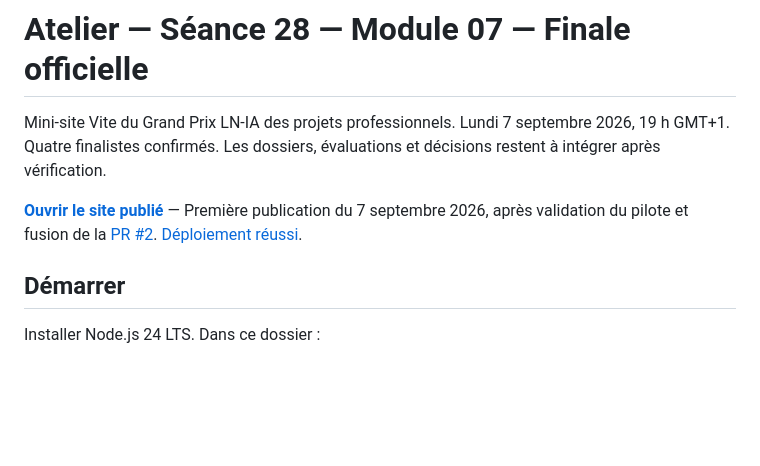
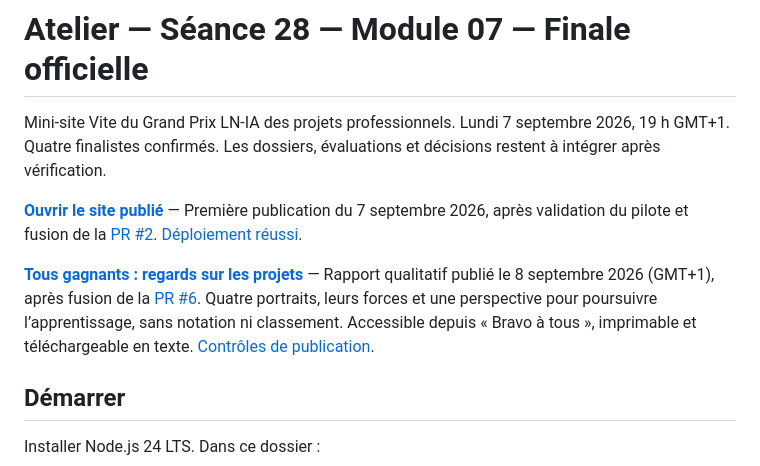
Before and after one commit to elhisse-CLPrepas/Atelier-seance-28-Module07-Finale-Officielle, a Markdown page: README.md, the part around the change. Drawn GitHub-style; blank space fills up the shorter version.

Commit message:
docs: consigner la publication du rapport Tous gagnants

```diff
--- a/README.md
+++ b/README.md
@@ -3,6 +3,8 @@
 Mini-site Vite du Grand Prix LN-IA des projets professionnels. Lundi 7 septembre 2026, 19 h GMT+1. Quatre finalistes confirmés. Les dossiers, évaluations et décisions restent à intégrer après vérification.
 
 **[Ouvrir le site publié](https://elhisse-clprepas.github.io/Atelier-seance-28-Module07-Finale-Officielle/)** — Première publication du 7 septembre 2026, après validation du pilote et fusion de la [PR #2](https://github.com/elhisse-CLPrepas/Atelier-seance-28-Module07-Finale-Officielle/pull/2). [Déploiement réussi](https://github.com/elhisse-CLPrepas/Atelier-seance-28-Module07-Finale-Officielle/actions/runs/34145998799).
+
+**[Tous gagnants : regards sur les projets](https://elhisse-clprepas.github.io/Atelier-seance-28-Module07-Finale-Officielle/rapports/retour-qualitatif-participants.html)** — Rapport qualitatif publié le 8 septembre 2026 (GMT+1), après fusion de la [PR #6](https://github.com/elhisse-CLPrepas/Atelier-seance-28-Module07-Finale-Officielle/pull/6). Quatre portraits, leurs forces et une perspective pour poursuivre l’apprentissage, sans notation ni classement. Accessible depuis « Bravo à tous », imprimable et téléchargeable en texte. [Contrôles de publication](docs/GUIDE-PUBLICATION-GITHUB.md#publication-du-rapport-tous-gagnants--8-septembre-2026).
 
 ## Démarrer
 
```
Also changed, not shown: docs/GUIDE-PUBLICATION-GITHUB.md (+15 -0 lines).
